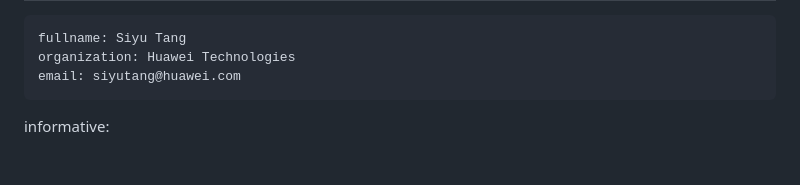
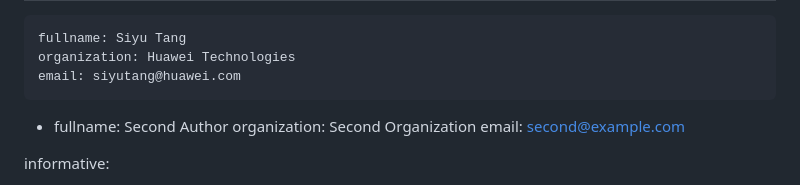
Before and after one commit to enyayaya-netizen/draft-ietf-ntp-ntpv5-extension-fields-00, a Markdown page: draft-todo-yourname-protocol.md, the part around the change. GitHub-like rendering; blank space fills up the shorter version.

Commit message:
Add second author information
Added second author details to the document.

```diff
--- a/draft-todo-yourname-protocol.md
+++ b/draft-todo-yourname-protocol.md
@@ -47,6 +47,10 @@ author:
     fullname: Siyu Tang
     organization: Huawei Technologies
     email: siyutang@huawei.com
+ -
+    fullname: Second Author
+    organization: Second Organization
+    email: second@example.com
 
 
 informative:
```
